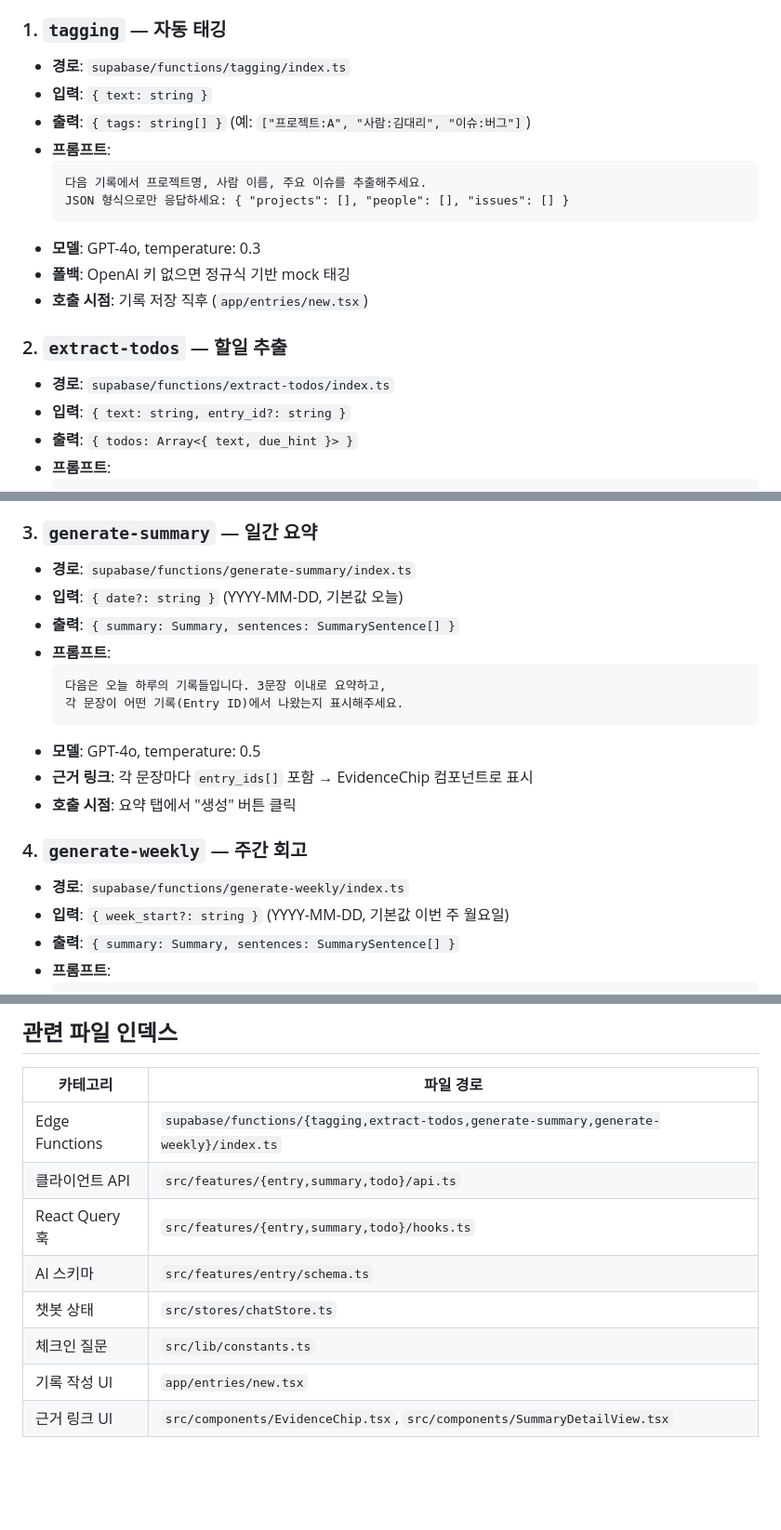
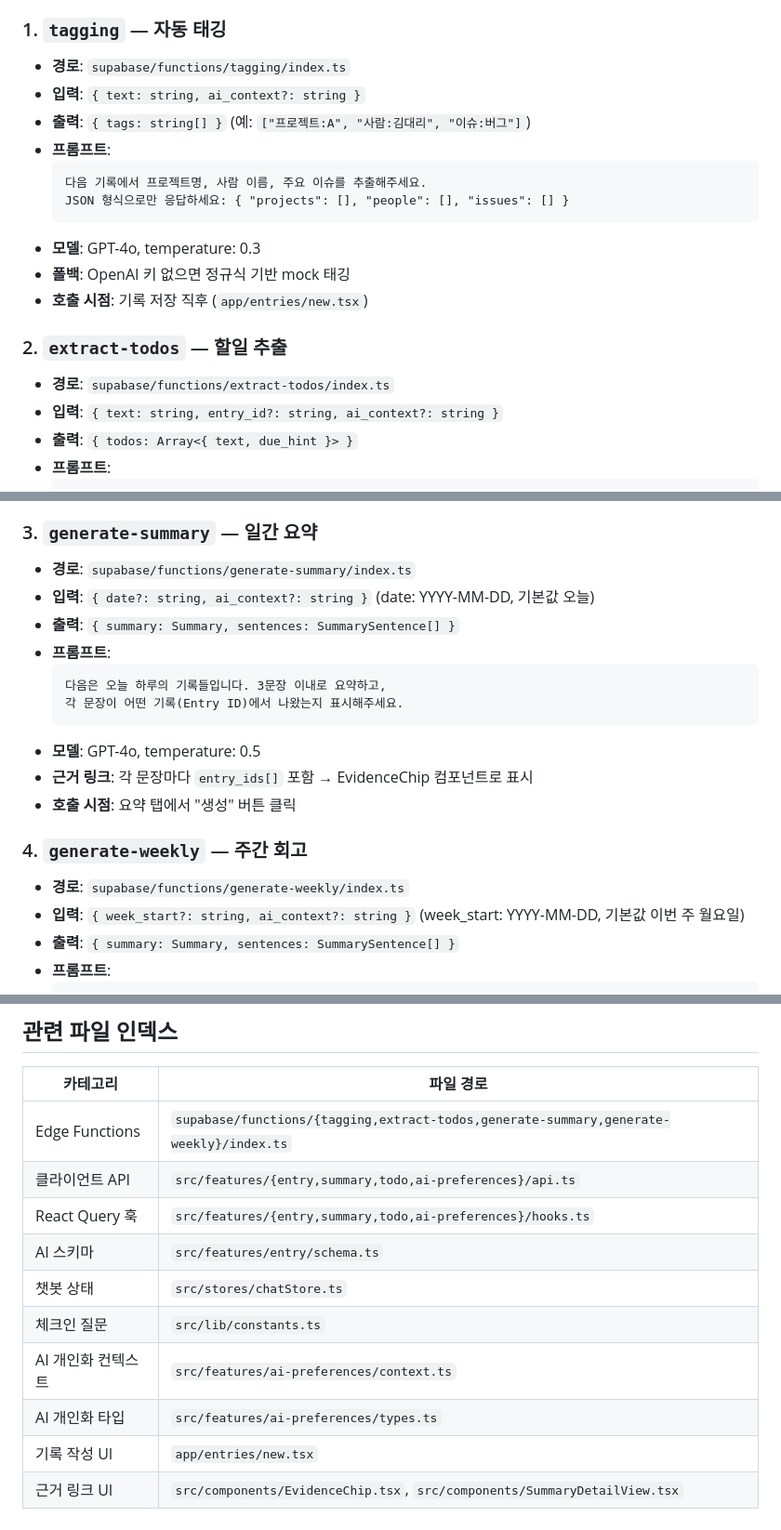
Before and after one commit to arkenstone-lab/Miriel-App, a Markdown page: docs/ai-features.md, 3 parts joined by grey strips. Shown at 93% size. Rendered like a GitHub page; blank space fills up the shorter version.

````diff
--- a/docs/ai-features.md
+++ b/docs/ai-features.md
@@ -35,7 +35,7 @@ Edge Function은 `ai_context`가 존재하면 시스템 프롬프트 끝에 `---
 ### 1. `tagging` — 자동 태깅
 
 - **경로**: `supabase/functions/tagging/index.ts`
-- **입력**: `{ text: string }`
+- **입력**: `{ text: string, ai_context?: string }`
 - **출력**: `{ tags: string[] }` (예: `["프로젝트:A", "사람:김대리", "이슈:버그"]`)
 - **프롬프트**:
   ```
@@ -49,7 +49,7 @@ Edge Function은 `ai_context`가 존재하면 시스템 프롬프트 끝에 `---
 ### 2. `extract-todos` — 할일 추출
 
 - **경로**: `supabase/functions/extract-todos/index.ts`
-- **입력**: `{ text: string, entry_id?: string }`
+- **입력**: `{ text: string, entry_id?: string, ai_context?: string }`
 - **출력**: `{ todos: Array<{ text, due_hint }> }`
 - **프롬프트**:
   ```
@@ -64,7 +64,7 @@ Edge Function은 `ai_context`가 존재하면 시스템 프롬프트 끝에 `---
 ### 3. `generate-summary` — 일간 요약
 
 - **경로**: `supabase/functions/generate-summary/index.ts`
-- **입력**: `{ date?: string }` (YYYY-MM-DD, 기본값 오늘)
+- **입력**: `{ date?: string, ai_context?: string }` (date: YYYY-MM-DD, 기본값 오늘)
 - **출력**: `{ summary: Summary, sentences: SummarySentence[] }`
 - **프롬프트**:
   ```
@@ -78,7 +78,7 @@ Edge Function은 `ai_context`가 존재하면 시스템 프롬프트 끝에 `---
 ### 4. `generate-weekly` — 주간 회고
 
 - **경로**: `supabase/functions/generate-weekly/index.ts`
-- **입력**: `{ week_start?: string }` (YYYY-MM-DD, 기본값 이번 주 월요일)
+- **입력**: `{ week_start?: string, ai_context?: string }` (week_start: YYYY-MM-DD, 기본값 이번 주 월요일)
 - **출력**: `{ summary: Summary, sentences: SummarySentence[] }`
 - **프롬프트**:
   ```
@@ -171,10 +171,12 @@ Edge Function은 `ai_context`가 존재하면 시스템 프롬프트 끝에 `---
 | 카테고리 | 파일 경로 |
 |----------|----------|
 | Edge Functions | `supabase/functions/{tagging,extract-todos,generate-summary,generate-weekly}/index.ts` |
-| 클라이언트 API | `src/features/{entry,summary,todo}/api.ts` |
-| React Query 훅 | `src/features/{entry,summary,todo}/hooks.ts` |
+| 클라이언트 API | `src/features/{entry,summary,todo,ai-preferences}/api.ts` |
+| React Query 훅 | `src/features/{entry,summary,todo,ai-preferences}/hooks.ts` |
 | AI 스키마 | `src/features/entry/schema.ts` |
 | 챗봇 상태 | `src/stores/chatStore.ts` |
 | 체크인 질문 | `src/lib/constants.ts` |
+| AI 개인화 컨텍스트 | `src/features/ai-preferences/context.ts` |
+| AI 개인화 타입 | `src/features/ai-preferences/types.ts` |
 | 기록 작성 UI | `app/entries/new.tsx` |
 | 근거 링크 UI | `src/components/EvidenceChip.tsx`, `src/components/SummaryDetailView.tsx` |
````
Also changed, not shown: docs/data-model.md (+13 -13 lines).
